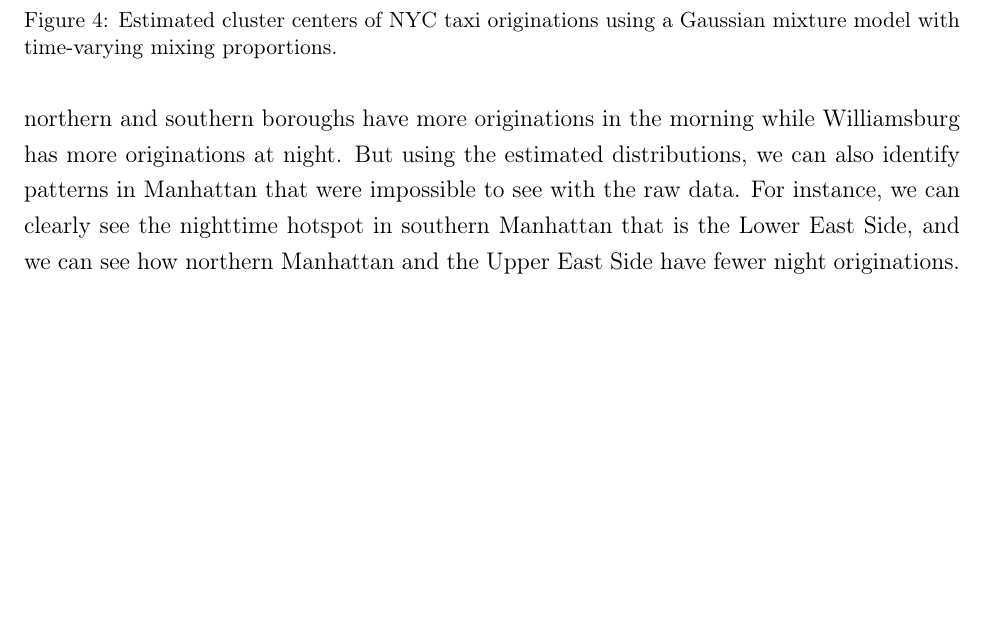
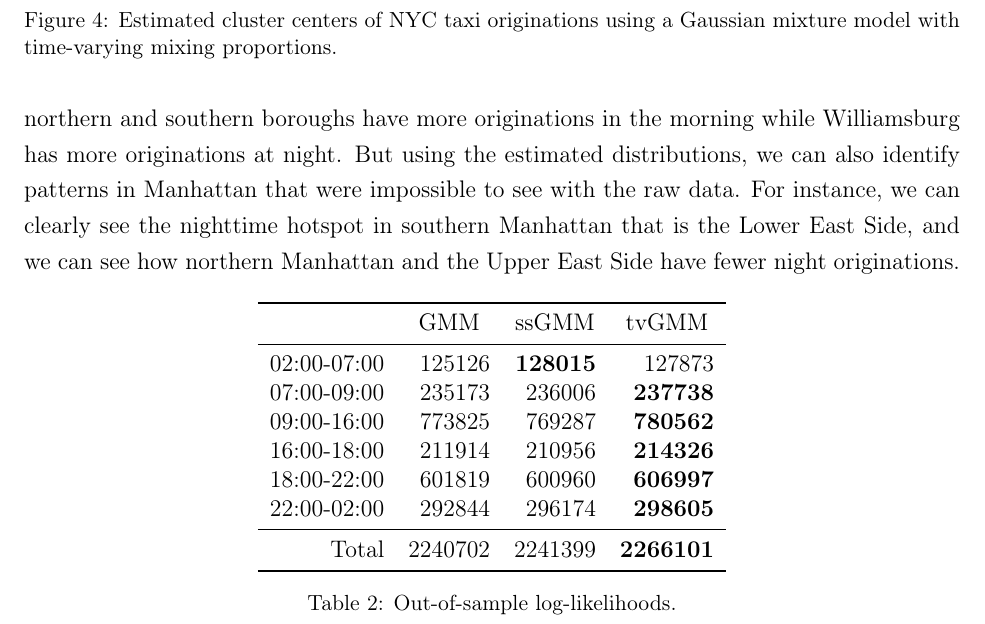
Before and after one commit to rogerfan/applied_qual_2016, a LaTeX document (paper.tex): part of page 7 of 9, cut so that both start at the same text, the shorter picture padded with empty space. Compiled offline with pdfLaTeX; a missing bibliography style is replaced by a similar one.

Commit message:
Adding oos fit evaluation.

```diff
--- a/paper.tex
+++ b/paper.tex
@@ -299,8 +299,28 @@ Figure~\ref{fig:dist} compares the estimated distributions for morning rush hour
   \caption{Some caption.}
   \label{fig:dist}
 \end{figure}
-% Morning more: Southwest Brooklyn, North Queens, Bronx, North Manhattan
-% Night more: Northern Brooklyn (Williamsburg)
+
+
+\begin{table}[htb] \centering
+\begin{tabular}{rrrr}
+  \toprule
+   & \multicolumn{1}{c}{GMM} & \multicolumn{1}{c}{ssGMM} & \multicolumn{1}{c}{tvGMM} \\
+  \midrule
+  02:00-07:00 &  125126 &  \textbf{128015} &  127873 \\
+  07:00-09:00 &  235173 &  236006 &  \textbf{237738} \\
+  09:00-16:00 &  773825 &  769287 &  \textbf{780562} \\
+  16:00-18:00 &  211914 &  210956 &  \textbf{214326} \\
+  18:00-22:00 &  601819 &  600960 &  \textbf{606997} \\
+  22:00-02:00 &  292844 &  296174 &  \textbf{298605} \\
+  \midrule
+  Total       & 2240702 & 2241399 & \textbf{2266101} \\
+  \bottomrule
+\end{tabular}
+\caption{Out-of-sample log-likelihoods.}
+\label{tab:logliks}
+\end{table}
+
+
 
 
 
```
Also changed, not shown: 2 other files.
